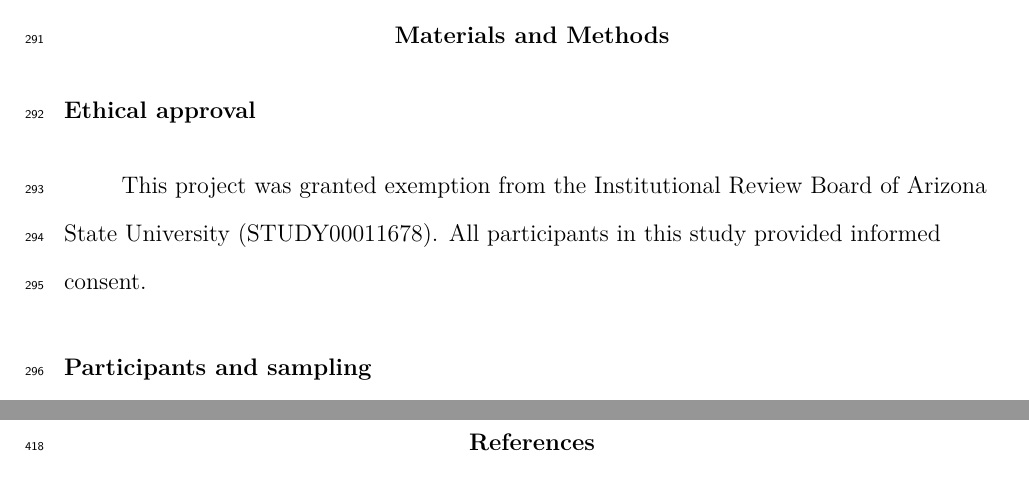
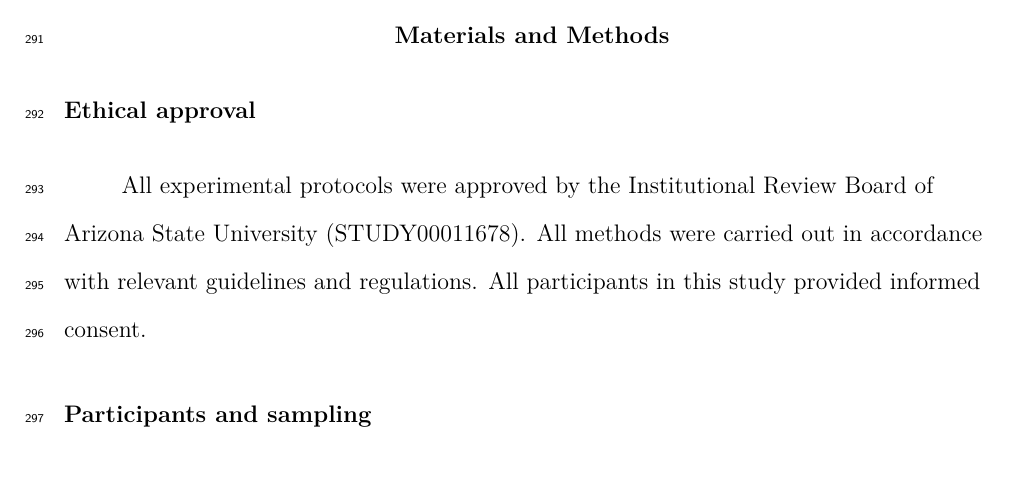
Before and after one commit to ScottClaessens/covidMaskWearing, an R Markdown document (manuscript.Rmd): two parts of pages 14 and 20 of 44 before the commit and part of page 14 of 44 after it, the two joined at a grey line, cut so that both start at the same text. The pictures show the output file manuscript.pdf that the author committed with the source.

Commit message:
update ethics statement and README

```diff
--- a/manuscript.Rmd
+++ b/manuscript.Rmd
@@ -165,7 +165,7 @@
 
 ## Ethical approval
 
-This project was granted exemption from the Institutional Review Board of Arizona State University (STUDY00011678). All participants in this study provided informed consent.
+All experimental protocols were approved by the Institutional Review Board of Arizona State University (STUDY00011678). All methods were carried out in accordance with relevant guidelines and regulations. All participants in this study provided informed consent.
 
 ## Participants and sampling
 
```
Also changed, not shown: README.md, manuscript.pdf, manuscript.tex, manuscript_files/figure-latex/plotAttrition-1.pdf, manuscript_files/figure-latex/plotAttrition-1.png, manuscript_files/figure-latex/plotAttritionBreakdown-1.pdf, manuscript_files/figure-latex/plotCDCSens-1.pdf, manuscript_files/figure-latex/plotCorBehNorm-1.pdf, manuscript_files/figure-latex/plotDAG-1.pdf, manuscript_files/figure-latex/plotRICLPM-1.pdf, manuscript_files/figure-latex/plotTimeline-1.pdf, manuscript_files/figure-latex/plotUSMap-1.pdf, manuscript_files/figure-latex/plotUSMap-1.png, 1 other file.
